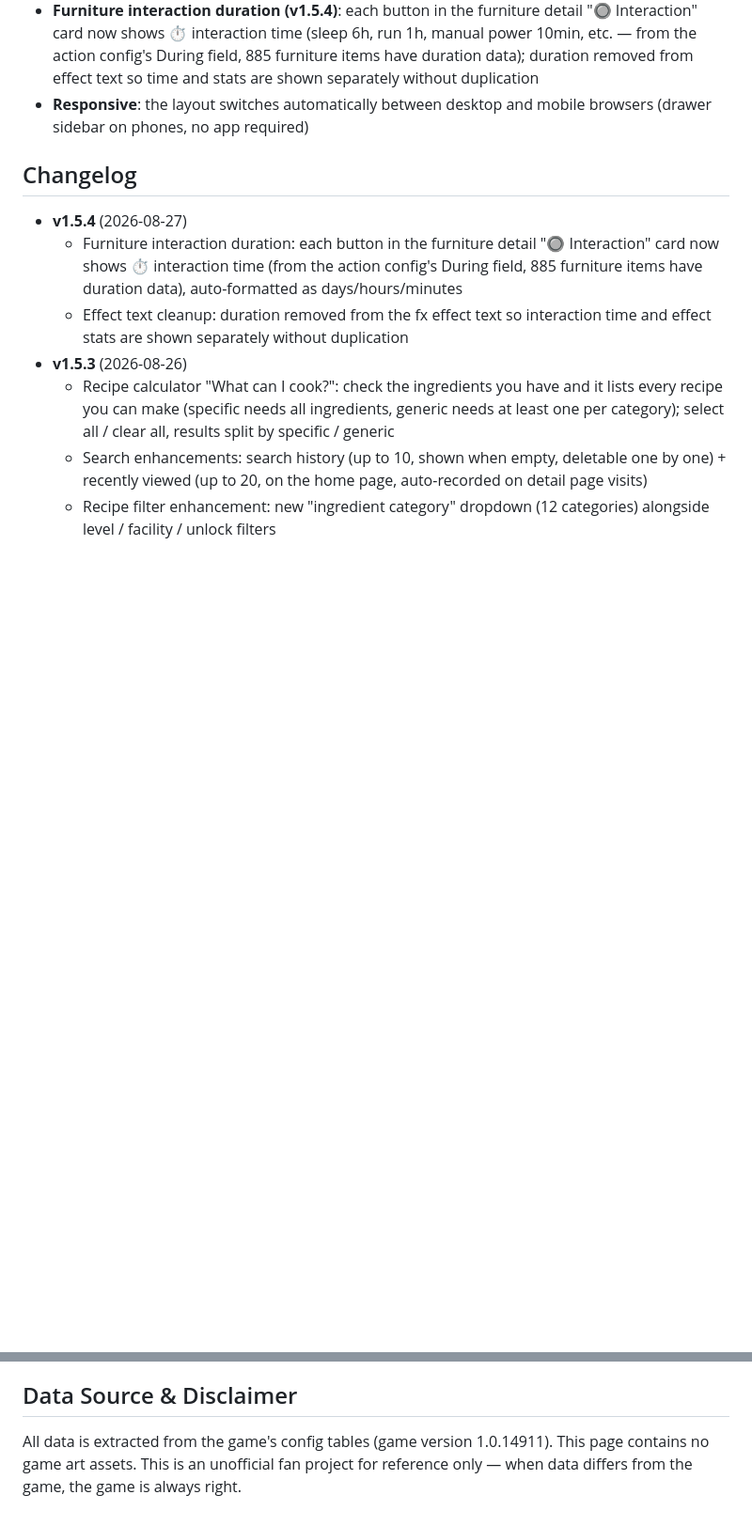
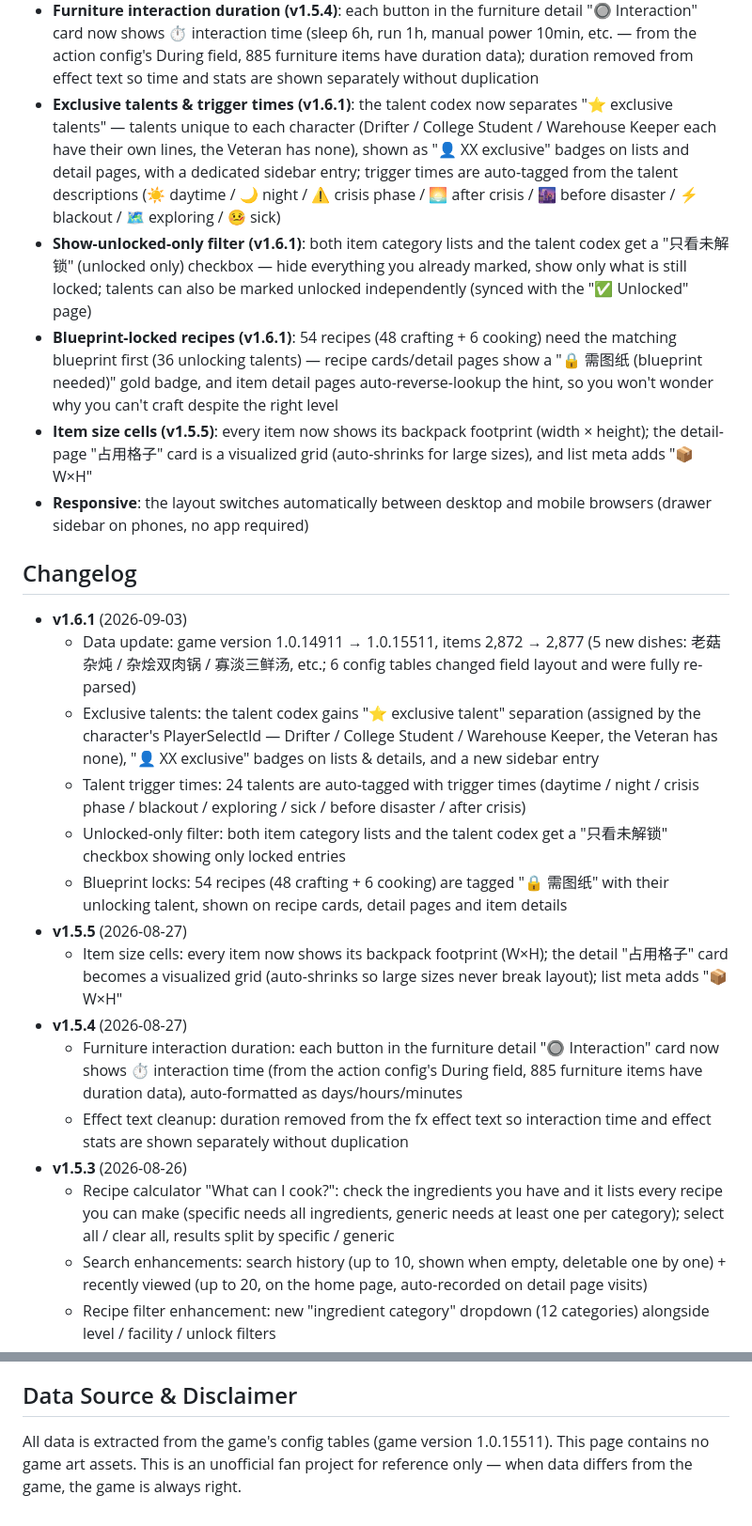
Before and after one commit to AssassinLYB/STEAM-SurvivalLog-wiki, a Markdown page: README.md, 2 parts joined by grey strips. Shown at 94% size. GitHub-like rendering; blank space fills up the shorter version.

```diff
--- a/README.md
+++ b/README.md
@@ -85,10 +97,22 @@ A single self-contained HTML file with zero dependencies, works fully offline. *
 - **Recipe filter enhancement (v1.5.0)**: cooking recipe list gets a new "ingredient category" dropdown filter (12 categories: meat / vegetable / mushroom / staple / fruit / fish / egg-dairy / seasoning / soft drink / alcohol / snack / other), alongside level / facility / unlock filters
 - **Save file import (v1.5.1)**: the "✅ Unlocked" page gets an import button — select your game save file and it automatically detects and marks unlocked recipes (pattern-matching dynamic lookup, works across game updates); parsed locally only, never uploaded
 - **Furniture interaction duration (v1.5.4)**: each button in the furniture detail "🔘 Interaction" card now shows ⏱️ interaction time (sleep 6h, run 1h, manual power 10min, etc. — from the action config's During field, 885 furniture items have duration data); duration removed from effect text so time and stats are shown separately without duplication
+- **Exclusive talents & trigger times (v1.6.1)**: the talent codex now separates "⭐ exclusive talents" — talents unique to each character (Drifter / College Student / Warehouse Keeper each have their own lines, the Veteran has none), shown as "👤 XX exclusive" badges on lists and detail pages, with a dedicated sidebar entry; trigger times are auto-tagged from the talent descriptions (☀️ daytime / 🌙 night / ⚠️ crisis phase / 🌅 after crisis / 🌆 before disaster / ⚡ blackout / 🗺️ exploring / 🤒 sick)
+- **Show-unlocked-only filter (v1.6.1)**: both item category lists and the talent codex get a "只看未解锁" (unlocked only) checkbox — hide everything you already marked, show only what is still locked; talents can also be marked unlocked independently (synced with the "✅ Unlocked" page)
+- **Blueprint-locked recipes (v1.6.1)**: 54 recipes (48 crafting + 6 cooking) need the matching blueprint first (36 unlocking talents) — recipe cards/detail pages show a "🔒 需图纸 (blueprint needed)" gold badge, and item detail pages auto-reverse-lookup the hint, so you won't wonder why you can't craft despite the right level
+- **Item size cells (v1.5.5)**: every item now shows its backpack footprint (width × height); the detail-page "占用格子" card is a visualized grid (auto-shrinks for large sizes), and list meta adds "📦 W×H"
 - **Responsive**: the layout switches automatically between desktop and mobile browsers (drawer sidebar on phones, no app required)
 
 ## Changelog
 
+- **v1.6.1** (2026-09-03)
+  - Data update: game version 1.0.14911 → 1.0.15511, items 2,872 → 2,877 (5 new dishes: 老菇杂炖 / 杂烩双肉锅 / 寡淡三鲜汤, etc.; 6 config tables changed field layout and were fully re-parsed)
+  - Exclusive talents: the talent codex gains "⭐ exclusive talent" separation (assigned by the character's PlayerSelectId — Drifter / College Student / Warehouse Keeper, the Veteran has none), "👤 XX exclusive" badges on lists & details, and a new sidebar entry
+  - Talent trigger times: 24 talents are auto-tagged with trigger times (daytime / night / crisis phase / blackout / exploring / sick / before disaster / after crisis)
+  - Unlocked-only filter: both item category lists and the talent codex get a "只看未解锁" checkbox showing only locked entries
+  - Blueprint locks: 54 recipes (48 crafting + 6 cooking) are tagged "🔒 需图纸" with their unlocking talent, shown on recipe cards, detail pages and item details
+- **v1.5.5** (2026-08-27)
+  - Item size cells: every item now shows its backpack footprint (W×H); the detail "占用格子" card becomes a visualized grid (auto-shrinks so large sizes never break layout); list meta adds "📦 W×H"
 - **v1.5.4** (2026-08-27)
   - Furniture interaction duration: each button in the furniture detail "🔘 Interaction" card now shows ⏱️ interaction time (from the action config's During field, 885 furniture items have duration data), auto-formatted as days/hours/minutes
   - Effect text cleanup: duration removed from the fx effect text so interaction time and effect stats are shown separately without duplication
@@ -120,4 +144,4 @@ A single self-contained HTML file with zero dependencies, works fully offline. *
 
 ## Data Source & Disclaimer
 
-All data is extracted from the game's config tables (game version 1.0.14911). This page contains no game art assets. This is an unofficial fan project for reference only — when data differs from the game, the game is always right.
+All data is extracted from the game's config tables (game version 1.0.15511). This page contains no game art assets. This is an unofficial fan project for reference only — when data differs from the game, the game is always right.
```
Also changed, not shown: other parts of README.md (+15 -3 lines).
